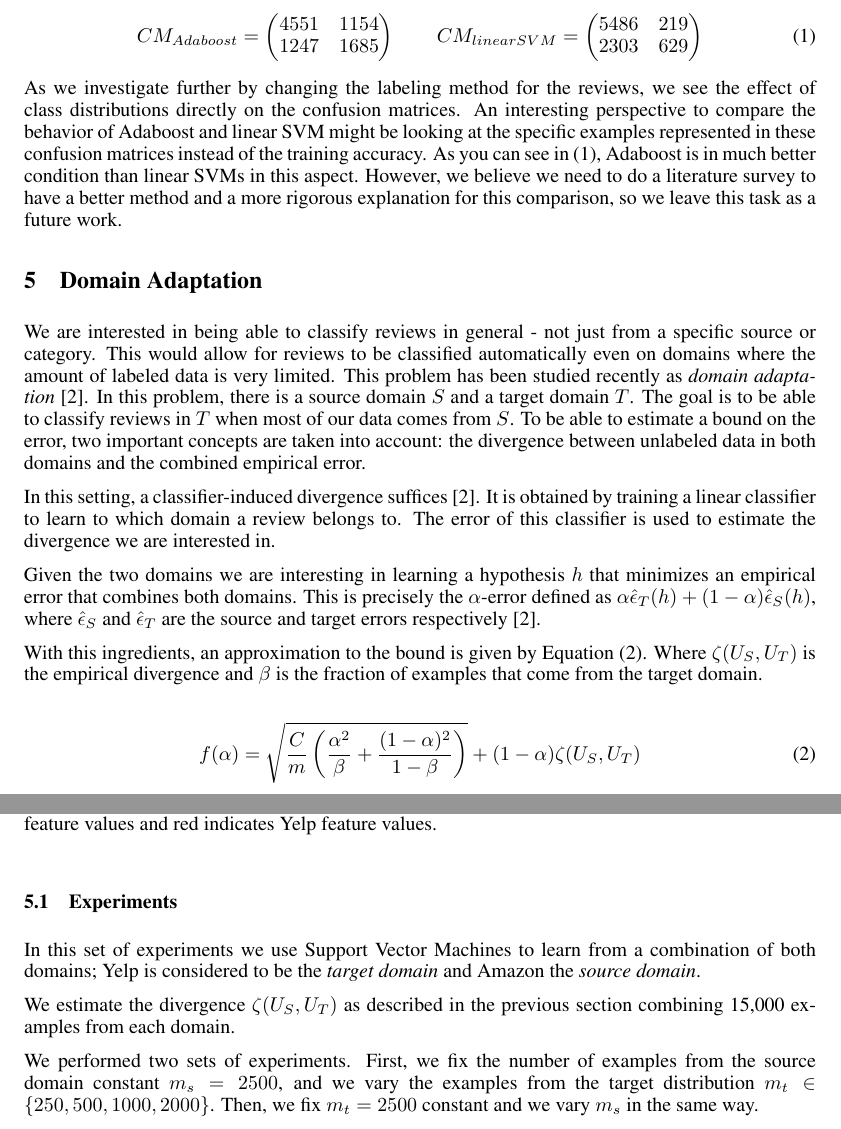
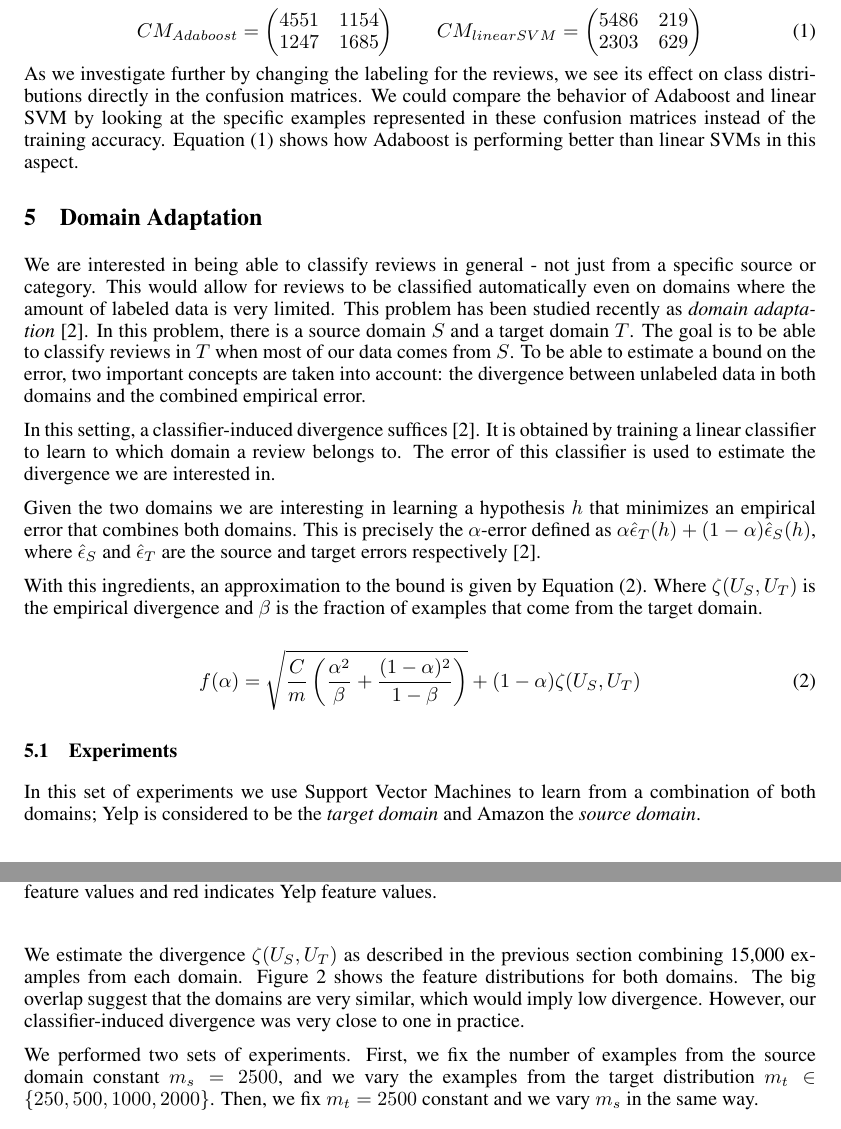
Before and after one commit to pwais/thumbsup, a LaTeX paper (report/report.tex): two parts of pages 4 and 5 of 7, joined at a grey line, cut so that both start at the same text. Compiled offline with pdfLaTeX.

Commit message:
my last edits

```diff
--- a/report/report.tex
+++ b/report/report.tex
@@ -273,16 +273,13 @@ CM_{linearSVM} = \left(
 \end{matrix}
 \right)
 \end{equation}
-As we investigate further by changing the labeling method
-for the reviews, we see the effect of class distributions directly on
-the confusion matrices. An interesting perspective to compare the
-behavior of Adaboost and linear SVM might be looking at the specific
-examples represented in these confusion matrices instead of the training
-accuracy. As you can see in (\ref{eq:confusion}), Adaboost is in much
-better condition than linear SVMs in this aspect. However, we believe
-we need to do a literature survey to have a better method and a more
-rigorous explanation
-for this comparison, so we leave this task as a future work.
+As we investigate further by changing the labeling for the reviews, we
+see its effect on class distributions directly in the confusion
+matrices. We could compare the behavior of Adaboost and linear SVM by
+looking at the specific examples represented in these confusion
+matrices instead of the training
+accuracy. Equation~(\ref{eq:confusion}) shows how Adaboost is
+performing better than linear SVMs in this aspect.
 
 \section{Domain Adaptation}
 \label{sec:background}
@@ -326,7 +323,8 @@ from the target domain.
 	\includegraphics[width=0.75\linewidth]{adaptation_unlabeled_features}
 	\caption{Feature distributions for the unlabeled data sets $U_{\textrm{A}}$ and $U_{\textrm{Y}}$.
 	Blue indicates Amazon data feature values and red indicates Yelp feature values.}
-\end{figure*}
+      \label{fig:dist}
+\end{figure}
 
 \subsection{Experiments}
 \label{sec:domain-adaptation}
@@ -336,7 +334,11 @@ from a combination of both domains; Yelp is considered to be the
 \emph{target domain} and Amazon the \emph{source domain}.
 
 We estimate the divergence $\zeta(U_S,U_T)$ as described in the
-previous section combining 15,000 examples from each domain.
+previous section combining 15,000 examples from each
+domain. Figure~\ref{fig:dist} shows the feature distributions for both
+domains. The big overlap suggest that the domains are very similar,
+which would imply low divergence. However, our classifier-induced
+divergence was very close to one in practice.
 
 We performed two sets of experiments. First, we fix the number of
 examples from the source domain constant $m_s=2500$, and we vary the
```
Also changed, not shown: report/report.tex (6 more changed lines).
